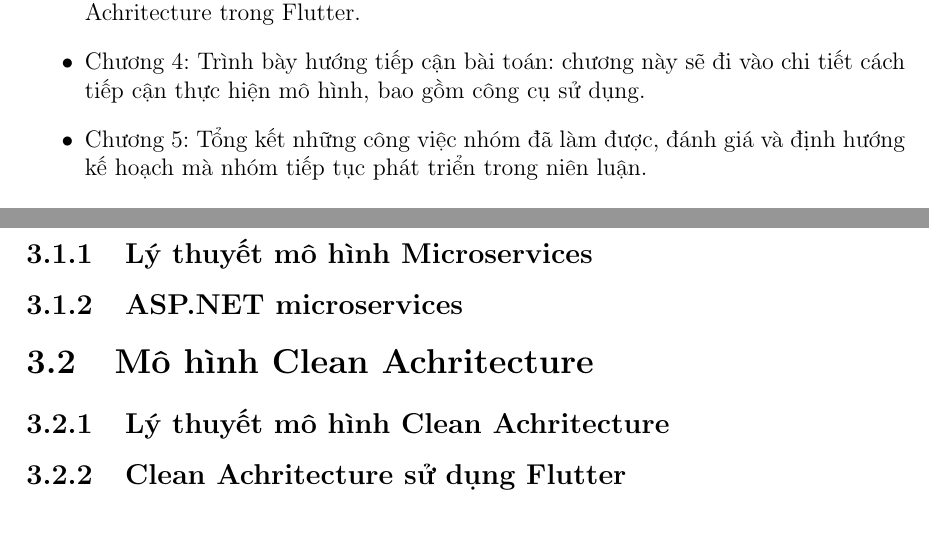
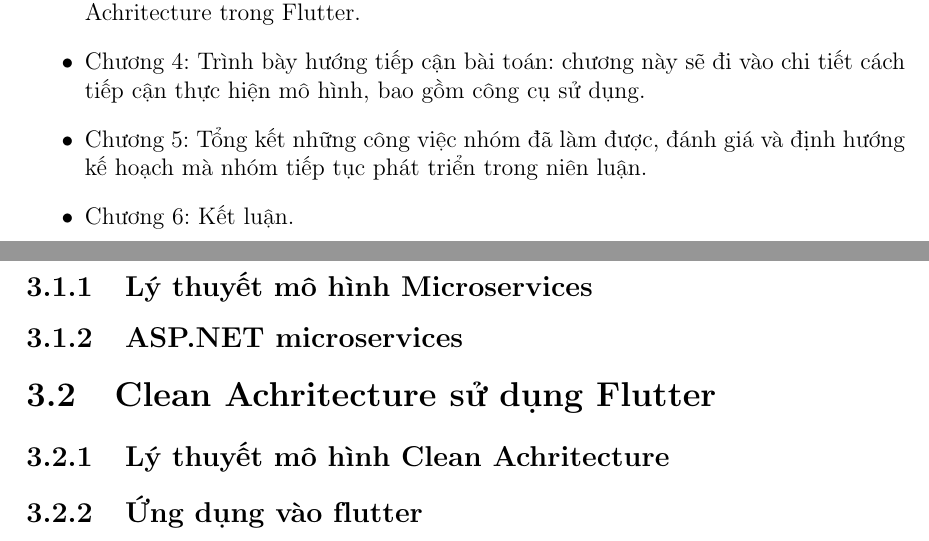
Before and after one commit to ngtphat-towa/Project-Specialized-Topics, a LaTeX document (report/vietnamese/main.tex, which reads report/vietnamese/chapters/chapter-1-introduction.tex, report/vietnamese/chapters/chapter-3-literature-review.tex): two parts of pages 9 and 11 of 15, joined at a grey line, cut so that both start at the same text. Compiled offline with pdfLaTeX.

Commit message:
Change content in [ Chapter III ]

```diff
--- a/report/vietnamese/chapters/chapter-1-introduction.tex
+++ b/report/vietnamese/chapters/chapter-1-introduction.tex
@@ -32,7 +32,8 @@ Trong giai đoạn luận văn đề tài nhóm đã thực hiện được mộ
 \begin{itemize}
     \item Chương 1: Giới thiệu tổng quan về nhận diện hướng nhìn, cũng là chương hiện hành. Trong chương này sẽ đưa đến cái nhìn tổng quát về đề tài, tiềm năng và ứng dụng thực tế trong tương lai.
     \item Chương 2: Tổng quan một số công trình nghiên cứu liên quan tới đề tài mà nhóm tìm hiểu được qua ba phần: hướng tiếp cận, mô hình sử dụng và kết quả đạt được.
-    \item Chương 3: Các kiến thức nền tảng phục vụ việc pháp triển mô hình microservices sử dủng ASP.NET và xây dựng ứng dụng MVP sử dụng mô hình Clean Achritecture trong Flutter.
+    \item Chương 3: Các kiến thức nền tảng phục vụ việc pháp triển mô hình microservices sử dụng ASP.NET và xây dựng ứng dụng MVP sử dụng mô hình Clean Achritecture trong Flutter.
     \item Chương 4: Trình bày hướng tiếp cận bài toán: chương này sẽ đi vào chi tiết cách tiếp cận thực hiện mô hình, bao gồm công cụ sử dụng.
     \item Chương 5: Tổng kết những công việc nhóm đã làm được, đánh giá và định hướng kế hoạch mà nhóm tiếp tục phát triển trong niên luận.
+    \item Chương 6: Kết luận.
 \end{itemize}
--- a/report/vietnamese/chapters/chapter-3-literature-review.tex
+++ b/report/vietnamese/chapters/chapter-3-literature-review.tex
@@ -1,6 +1,6 @@
 \section{Mô hình microservices}
 \subsection{Lý thuyết mô hình Microservices}
 \subsection{ASP.NET microservices}
-\section{Mô hình Clean Achritecture}
+\section{Clean Achritecture sử dụng Flutter}
 \subsection{Lý thuyết mô hình Clean Achritecture}
-\subsection{Clean Achritecture sử dụng Flutter}
+\subsection{Ứng dụng vào flutter}
```
